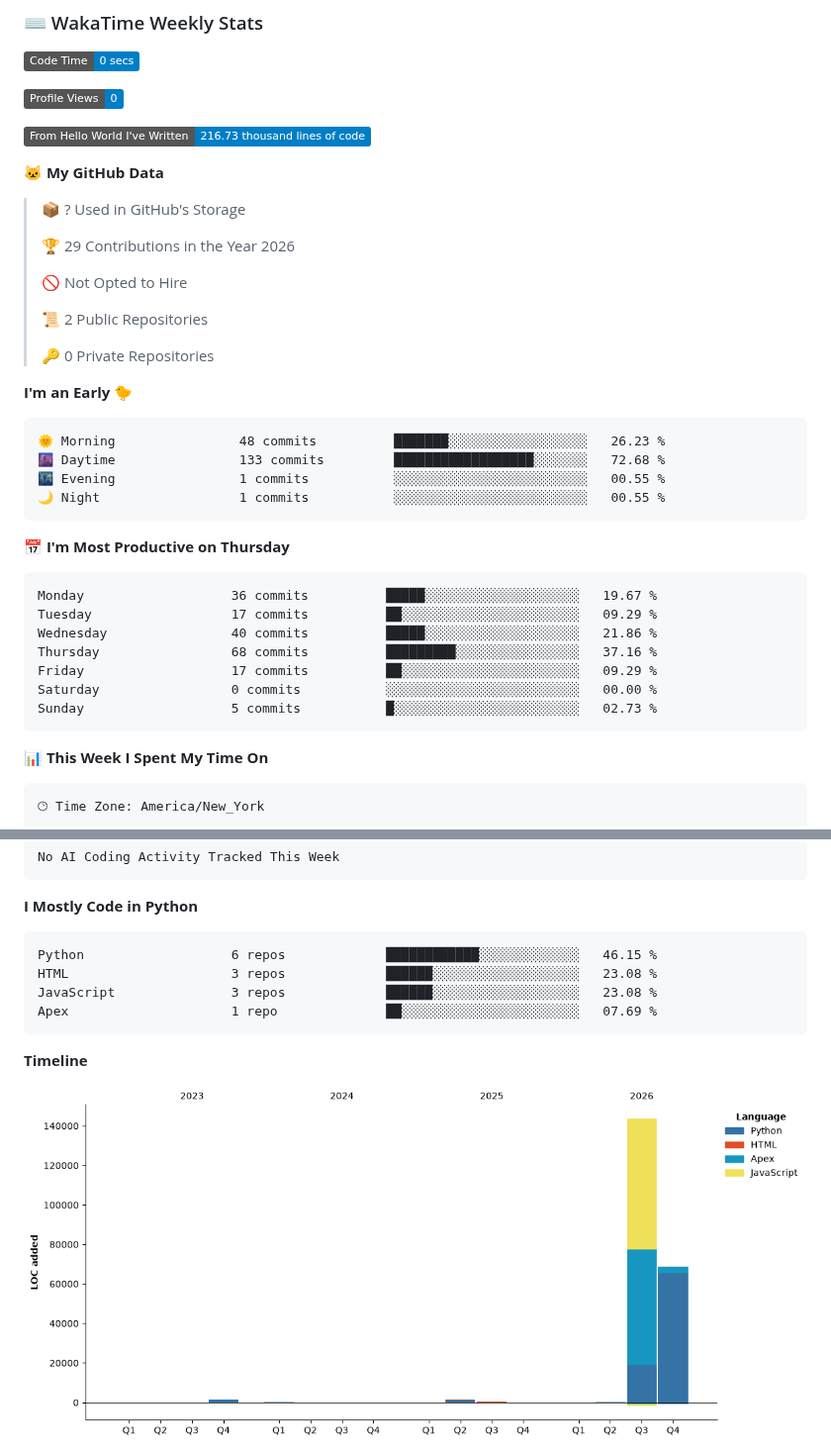
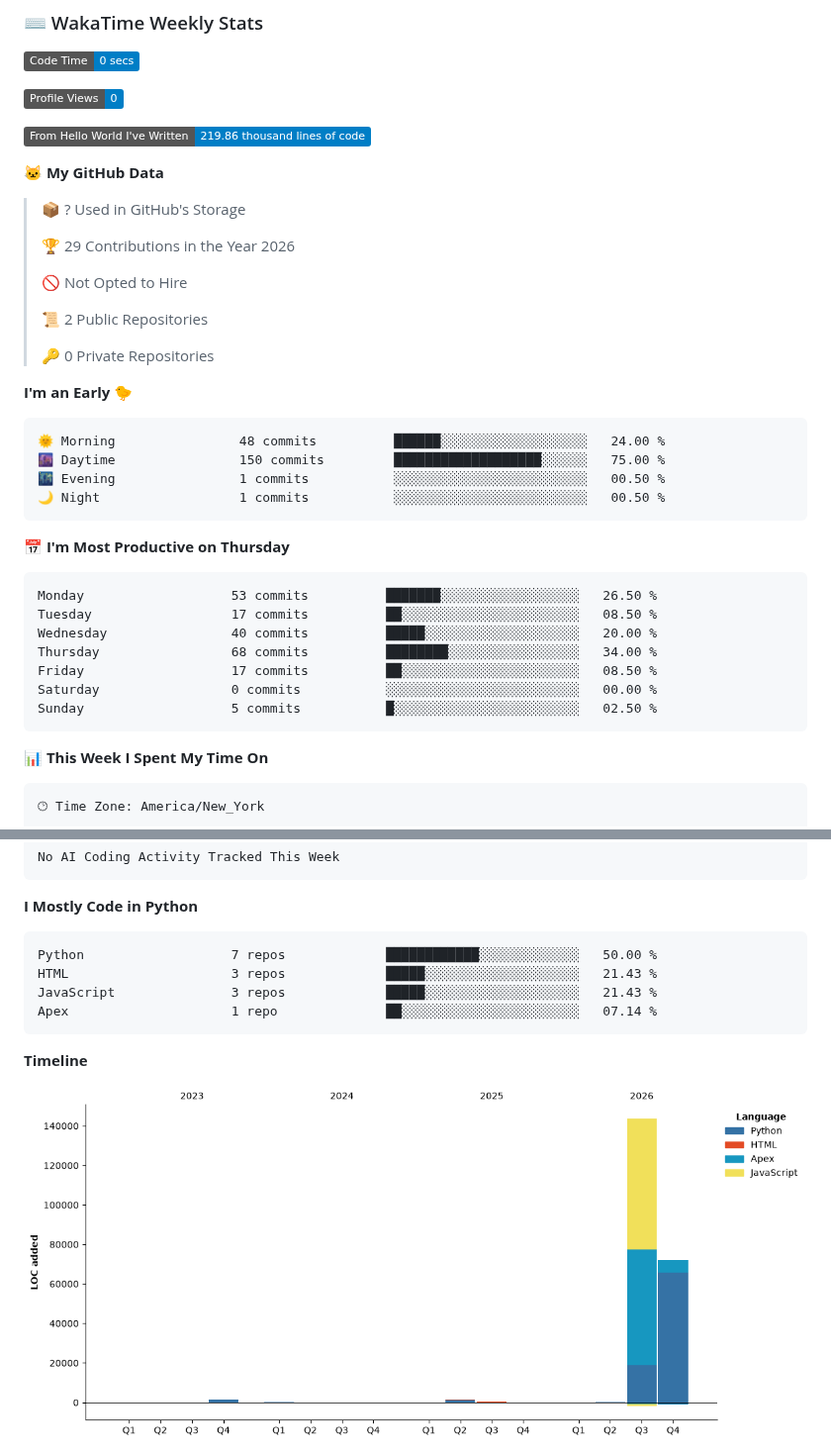
Before and after one commit to ishitaramola/ishitaramola, a Markdown page: README.md, 2 parts joined by grey strips. Shown at 99% size. Rendered like a GitHub page; pictures changed too: assets/bar_graph.png; badges without logos.

Commit message:
Updated with Dev Metrics

````diff
--- a/README.md
+++ b/README.md
@@ -67,7 +67,7 @@ Secure full-stack web application enabling Maryland Home Improvement Contractor
 
 ![Profile Views](http://img.shields.io/badge/Profile%20Views-0-blue?style=flat)
 
-![Lines of code](https://img.shields.io/badge/From%20Hello%20World%20I%27ve%20Written-216.73%20thousand%20lines%20of%20code-blue?style=flat)
+![Lines of code](https://img.shields.io/badge/From%20Hello%20World%20I%27ve%20Written-219.86%20thousand%20lines%20of%20code-blue?style=flat)
 
 **🐱 My GitHub Data**
 
@@ -84,21 +84,21 @@ Secure full-stack web application enabling Maryland Home Improvement Contractor
 **I'm an Early 🐤**
 
 ```text
-🌞 Morning                48 commits          ███████░░░░░░░░░░░░░░░░░░   26.23 %
-🌆 Daytime                133 commits         ██████████████████░░░░░░░   72.68 %
-🌃 Evening                1 commits           ░░░░░░░░░░░░░░░░░░░░░░░░░   00.55 %
-🌙 Night                  1 commits           ░░░░░░░░░░░░░░░░░░░░░░░░░   00.55 %
+🌞 Morning                48 commits          ██████░░░░░░░░░░░░░░░░░░░   24.00 %
+🌆 Daytime                150 commits         ███████████████████░░░░░░   75.00 %
+🌃 Evening                1 commits           ░░░░░░░░░░░░░░░░░░░░░░░░░   00.50 %
+🌙 Night                  1 commits           ░░░░░░░░░░░░░░░░░░░░░░░░░   00.50 %
 ```
 📅 **I'm Most Productive on Thursday**
 
 ```text
-Monday                   36 commits          █████░░░░░░░░░░░░░░░░░░░░   19.67 %
-Tuesday                  17 commits          ██░░░░░░░░░░░░░░░░░░░░░░░   09.29 %
-Wednesday                40 commits          █████░░░░░░░░░░░░░░░░░░░░   21.86 %
-Thursday                 68 commits          █████████░░░░░░░░░░░░░░░░   37.16 %
-Friday                   17 commits          ██░░░░░░░░░░░░░░░░░░░░░░░   09.29 %
+Monday                   53 commits          ███████░░░░░░░░░░░░░░░░░░   26.50 %
+Tuesday                  17 commits          ██░░░░░░░░░░░░░░░░░░░░░░░   08.50 %
+Wednesday                40 commits          █████░░░░░░░░░░░░░░░░░░░░   20.00 %
+Thursday                 68 commits          ████████░░░░░░░░░░░░░░░░░   34.00 %
+Friday                   17 commits          ██░░░░░░░░░░░░░░░░░░░░░░░   08.50 %
 Saturday                 0 commits           ░░░░░░░░░░░░░░░░░░░░░░░░░   00.00 %
-Sunday                   5 commits           █░░░░░░░░░░░░░░░░░░░░░░░░   02.73 %
+Sunday                   5 commits           █░░░░░░░░░░░░░░░░░░░░░░░░   02.50 %
 ```
 
 
@@ -129,10 +129,10 @@ No AI Coding Activity Tracked This Week
 **I Mostly Code in Python**
 
 ```text
-Python                   6 repos             ████████████░░░░░░░░░░░░░   46.15 %
-HTML                     3 repos             ██████░░░░░░░░░░░░░░░░░░░   23.08 %
-JavaScript               3 repos             ██████░░░░░░░░░░░░░░░░░░░   23.08 %
-Apex                     1 repo              ██░░░░░░░░░░░░░░░░░░░░░░░   07.69 %
+Python                   7 repos             ████████████░░░░░░░░░░░░░   50.00 %
+HTML                     3 repos             █████░░░░░░░░░░░░░░░░░░░░   21.43 %
+JavaScript               3 repos             █████░░░░░░░░░░░░░░░░░░░░   21.43 %
+Apex                     1 repo              ██░░░░░░░░░░░░░░░░░░░░░░░   07.14 %
 ```
 
 
````
Also changed, not shown: other parts of README.md (+1 -1 lines).
